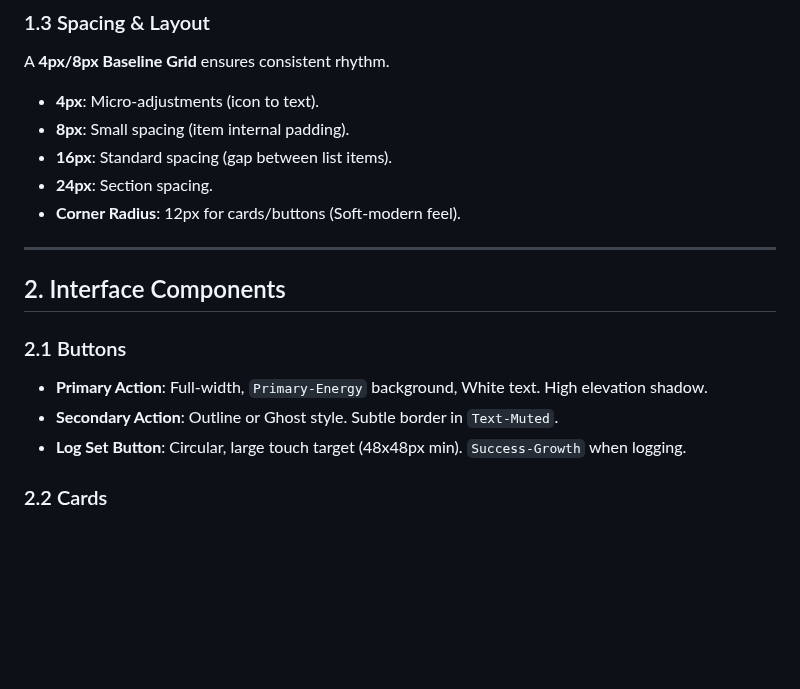
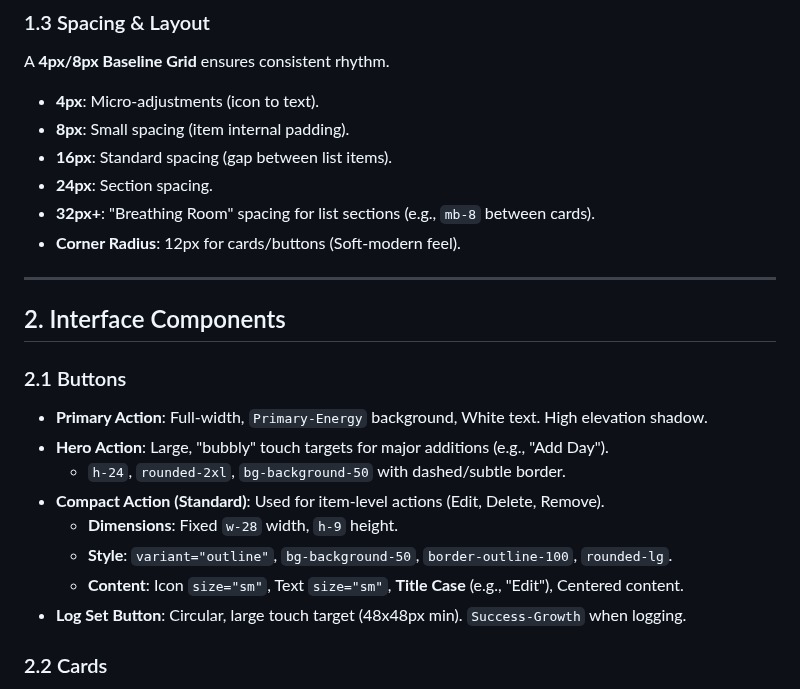
Before and after one commit to jfdg01/gym-tracker-v2, a Markdown page: docs/design-system.md, the part around the change. GitHub-like rendering; blank space fills up the shorter version.

Commit message:
Updated design system to relfect the spacing we need

```diff
--- a/docs/design-system.md
+++ b/docs/design-system.md
@@ -59,6 +59,7 @@ A **4px/8px Baseline Grid** ensures consistent rhythm.
 - **8px**: Small spacing (item internal padding).
 - **16px**: Standard spacing (gap between list items).
 - **24px**: Section spacing.
+- **32px+**: "Breathing Room" spacing for list sections (e.g., `mb-8` between cards).
 - **Corner Radius**: 12px for cards/buttons (Soft-modern feel).
 
 ---
@@ -68,7 +69,12 @@ A **4px/8px Baseline Grid** ensures consistent rhythm.
 ### 2.1 Buttons
 
 - **Primary Action**: Full-width, `Primary-Energy` background, White text. High elevation shadow.
-- **Secondary Action**: Outline or Ghost style. Subtle border in `Text-Muted`.
+- **Hero Action**: Large, "bubbly" touch targets for major additions (e.g., "Add Day").
+  - `h-24`, `rounded-2xl`, `bg-background-50` with dashed/subtle border.
+- **Compact Action (Standard)**: Used for item-level actions (Edit, Delete, Remove).
+  - **Dimensions**: Fixed `w-28` width, `h-9` height.
+  - **Style**: `variant="outline"`, `bg-background-50`, `border-outline-100`, `rounded-lg`.
+  - **Content**: Icon `size="sm"`, Text `size="sm"`, **Title Case** (e.g., "Edit"), Centered content.
 - **Log Set Button**: Circular, large touch target (48x48px min). `Success-Growth` when logging.
 
 ### 2.2 Cards
```
